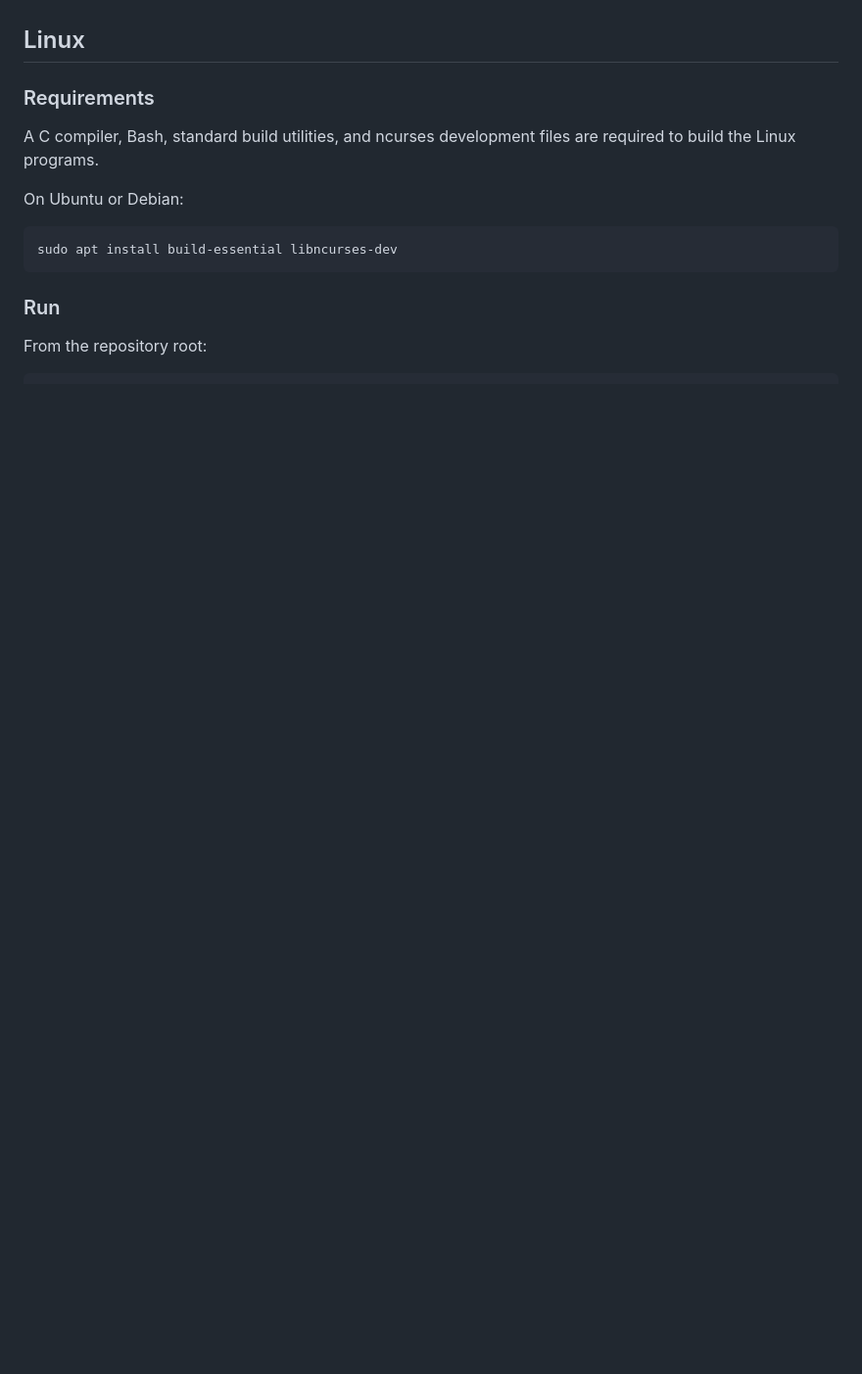
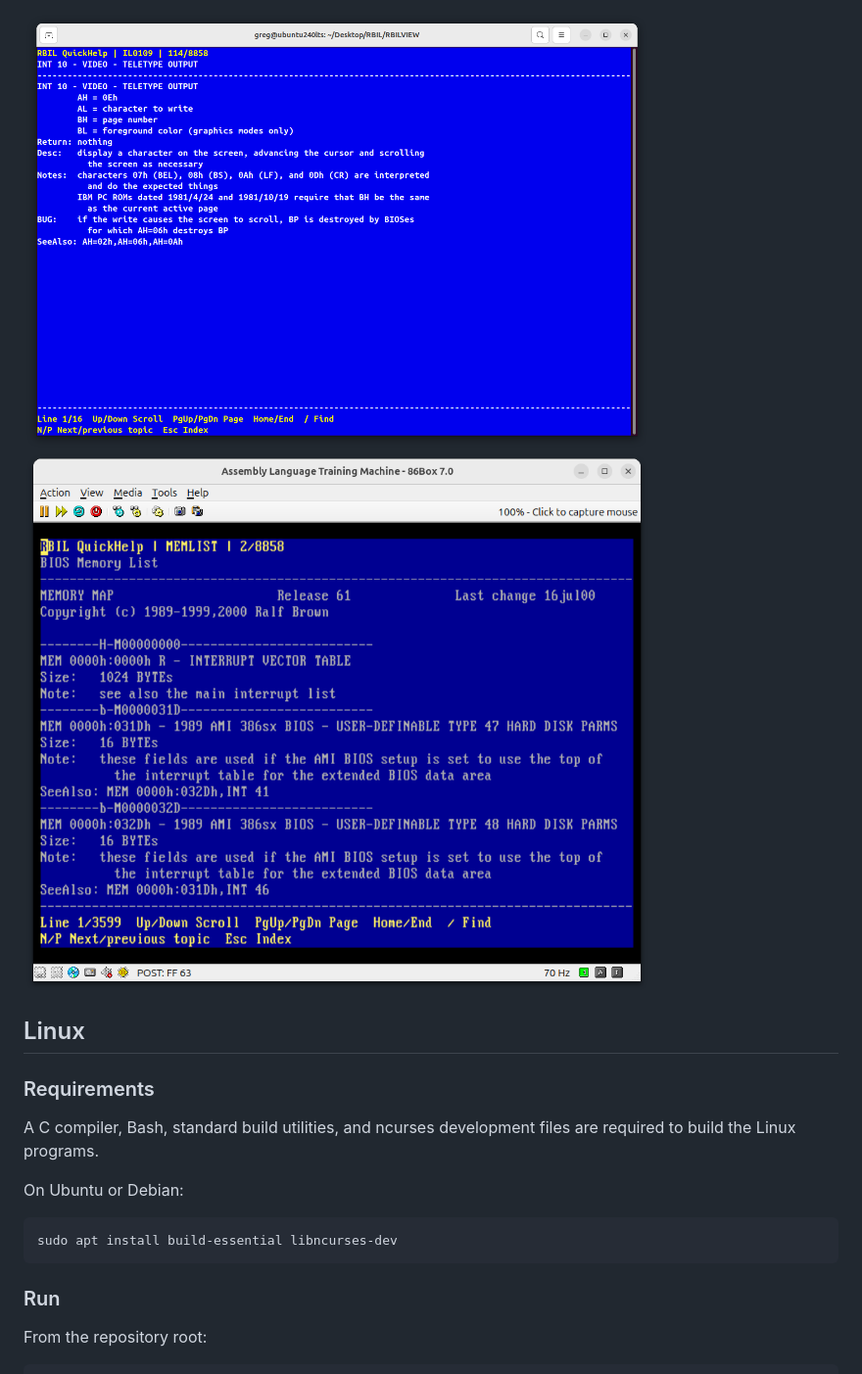
Before and after one commit to gregoryfenton/RBILVIEW, a Markdown page: README.md, the part around one of its changes. Shown at 98% size. GitHub-like rendering; pictures changed too: SCRNSHTS/ENTRY.PNG (added), SCRNSHTS/ENTRYDOS.PNG (added); blank space fills up the shorter version.

Commit message:
Add screenshots to README

```diff
--- a/README.md
+++ b/README.md
@@ -15,3 +29,5 @@ This repository includes DOS and native Linux executables, source code, database
+<img src="SCRNSHTS/ENTRY.PNG" alt="RBILVIEW entry screen" width="640">
+<img src="SCRNSHTS/ENTRYDOS.PNG" alt="RBILVIEW entry screen" width="640">
 
 ## Linux
 
```
Also changed, not shown: other parts of README.md (+14 -0 lines), SCRNSHTS/MAIN.PNG (added), SCRNSHTS/MAINDOS.PNG (added), SCRNSHTS/SEARCH.PNG (added), SCRNSHTS/SRCHDOS.PNG (added).
